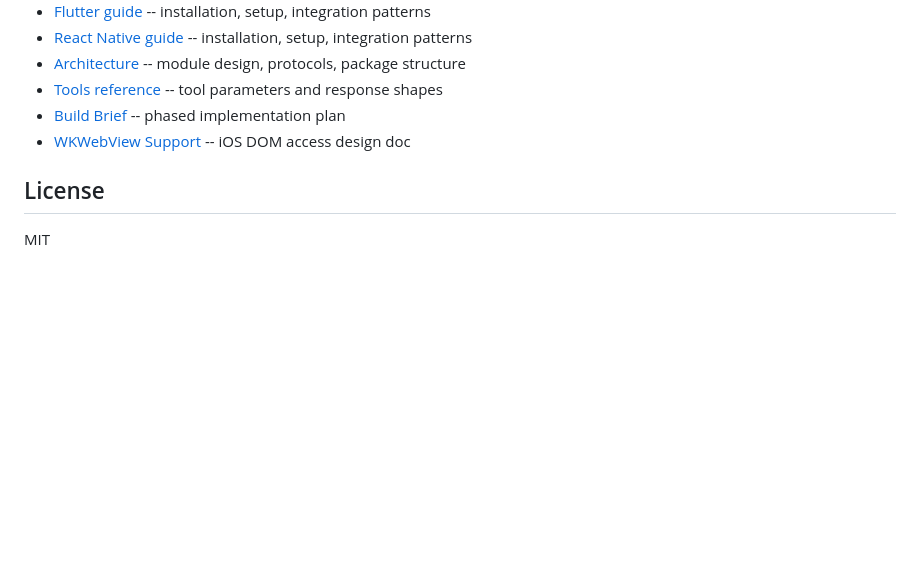
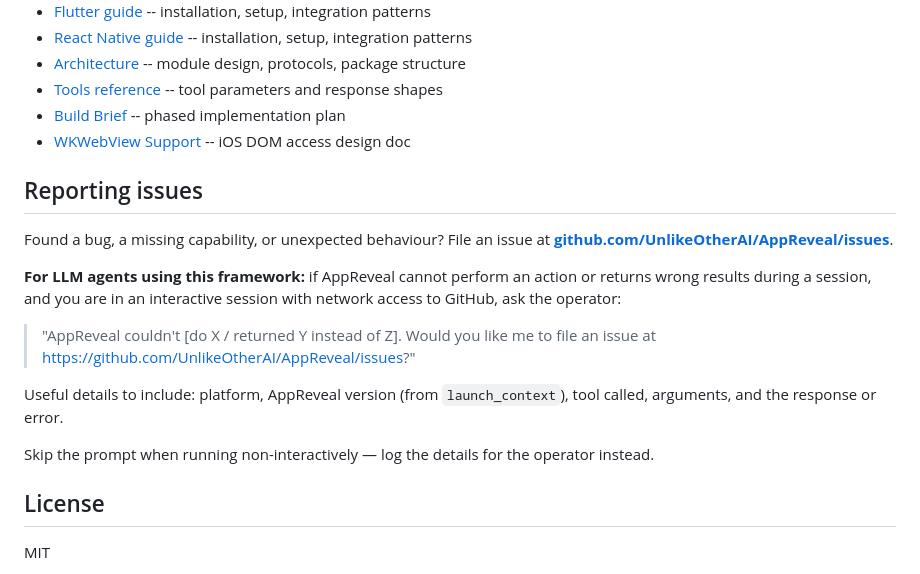
Before and after one commit to UnlikeOtherAI/AppReveal, a Markdown page: README.md, the part around the change. GitHub-like rendering; blank space fills up the shorter version.

```diff
--- a/README.md
+++ b/README.md
@@ -277,6 +277,18 @@ Install it with `npm install -g @unlikeotherai/appreveal`.
 - [Build Brief](docs/brief.md) -- phased implementation plan
 - [WKWebView Support](docs/wkwebview-support.md) -- iOS DOM access design doc
 
+## Reporting issues
+
+Found a bug, a missing capability, or unexpected behaviour? File an issue at **[github.com/UnlikeOtherAI/AppReveal/issues](https://github.com/UnlikeOtherAI/AppReveal/issues)**.
+
+**For LLM agents using this framework:** if AppReveal cannot perform an action or returns wrong results during a session, and you are in an interactive session with network access to GitHub, ask the operator:
+
+> "AppReveal couldn't [do X / returned Y instead of Z]. Would you like me to file an issue at https://github.com/UnlikeOtherAI/AppReveal/issues?"
+
+Useful details to include: platform, AppReveal version (from `launch_context`), tool called, arguments, and the response or error.
+
+Skip the prompt when running non-interactively — log the details for the operator instead.
+
 ## License
 
 MIT
```
Also changed, not shown: CLI/README.md (+12 -0 lines).
